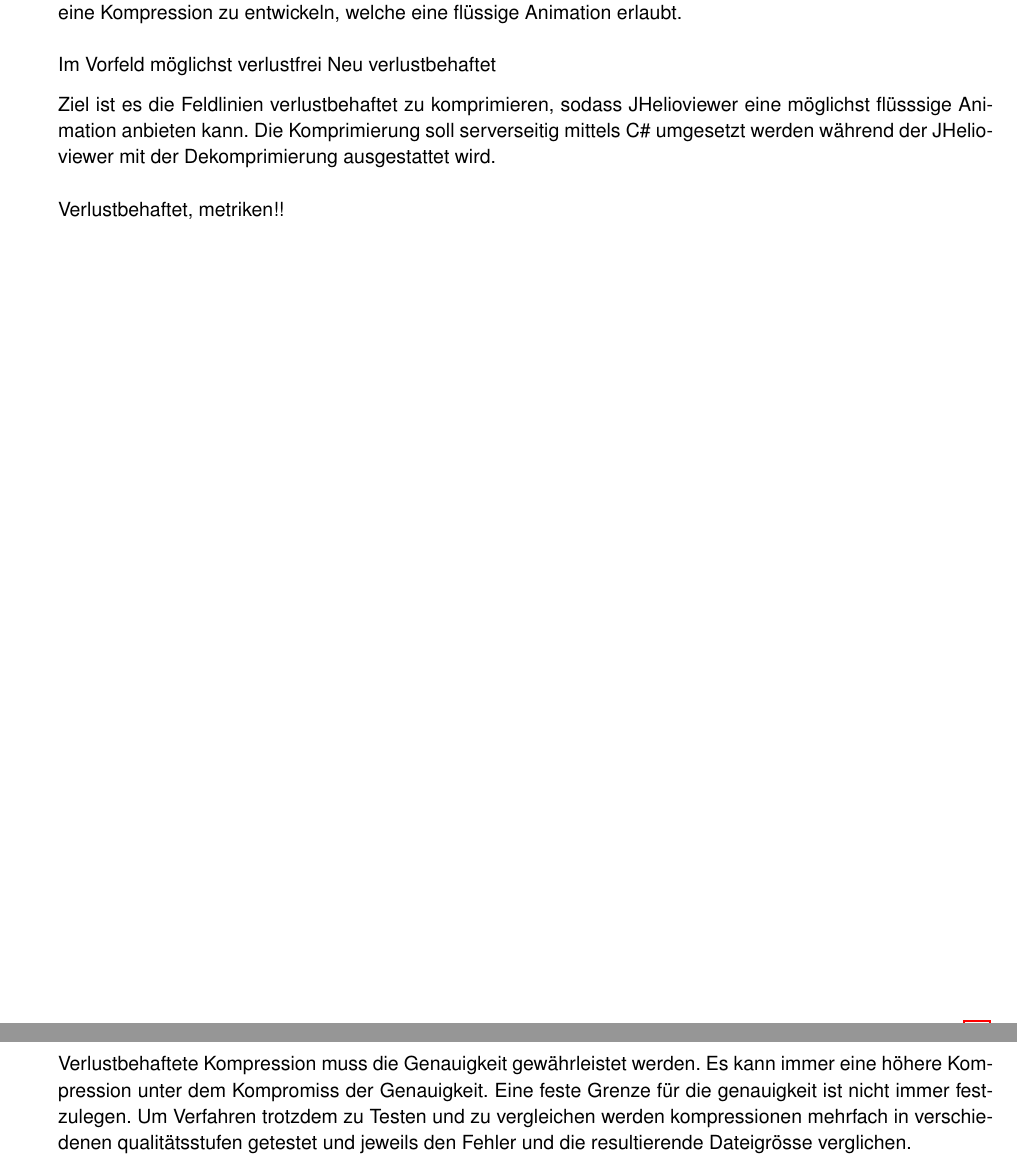
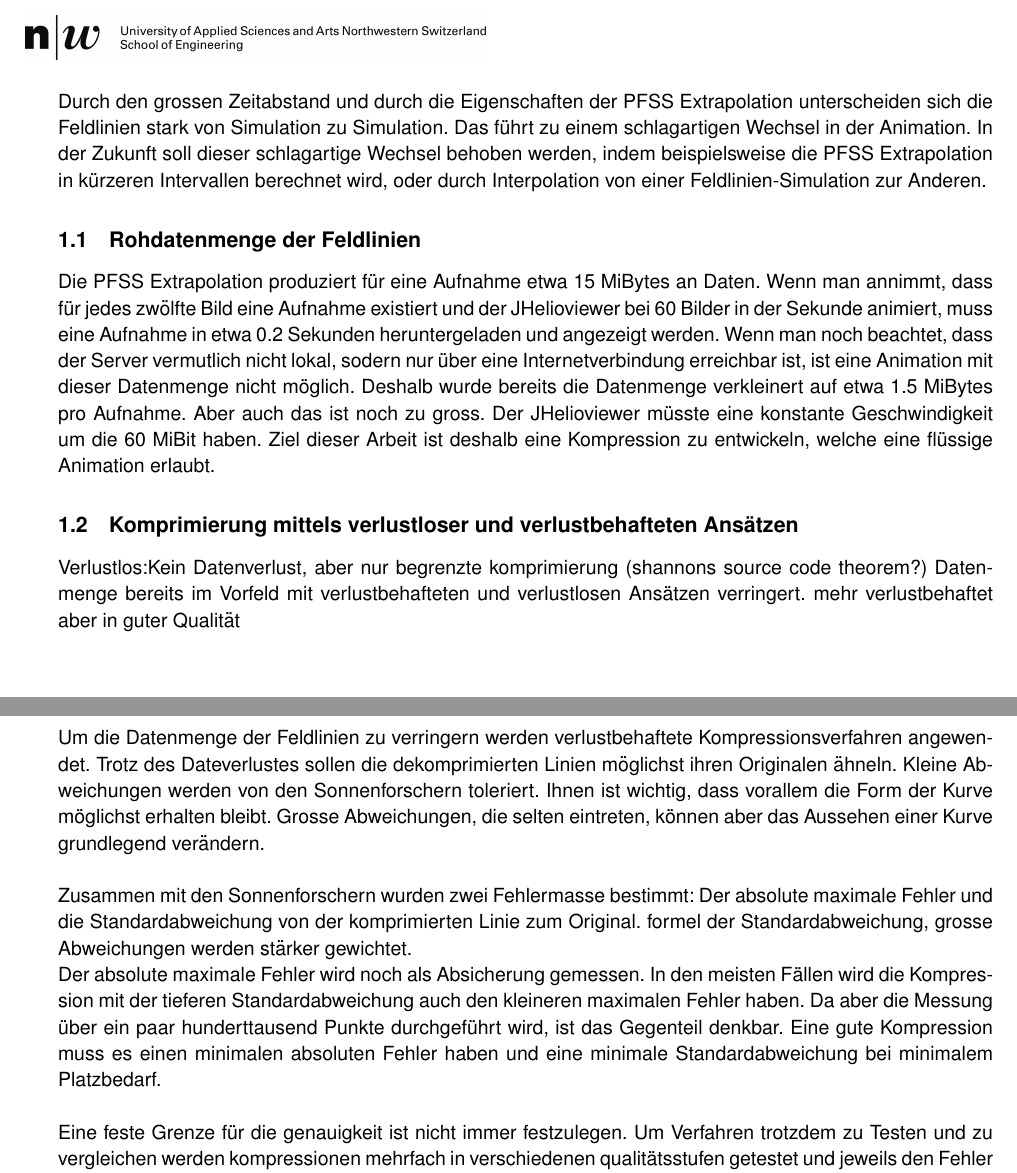
Before and after one commit to deiruch/PFSSCompression, a LaTeX thesis (doc/thesis/thesis.tex, which reads doc/thesis/chapters/einleitung.tex, doc/thesis/chapters/testsetup.tex): two parts of pages 4 and 7 of 14, joined at a grey line, cut at the place of the change. Compiled offline with pdfLaTeX.

Commit message:
did some more doc

```diff
--- a/doc/thesis/chapters/einleitung.tex
+++ b/doc/thesis/chapters/einleitung.tex
@@ -17,12 +17,9 @@ In regelmässigen Abständen sucht der Server nach neuen Oberflächen-Magnetogra
+Jede halbe Stunde schiesst ein Satellit ein Bild der Sonne. Wenn der JHelioviewer also einen Zeitraum animieren soll, existiert für jede halbe Stunde ein Bild der Sonne, eine Aufnahme des Magnetfelds existiert aber nur alle sechs Stunden eine Simulation. Bei einer Animation gibt es also nur für jedes zwölfte Bild neue Feldlinien. Durch den grossen Zeitabstand und durch die Eigenschaften der PFSS Extrapolation unterscheiden sich die Feldlinien stark von Simulation zu Simulation. Das führt zu einem schlagartigen Wechsel in der Animation. In der Zukunft soll dieser schlagartige Wechsel behoben werden, indem beispielsweise die PFSS Extrapolation in kürzeren Intervallen berechnet wird, oder durch Interpolation von einer Feldlinien-Simulation zur Anderen.
 
-Zukunft soll eine Feldlinienanimation angeboten werden, nicht nur alle 6 stunden sondern jede halbe Stunde.
+\subsection{Rohdatenmenge der Feldlinien}
+Die PFSS Extrapolation produziert für eine Aufnahme etwa 15 MiBytes an Daten. Wenn man annimmt, dass für jedes zwölfte Bild eine Aufnahme existiert und der JHelioviewer bei 60 Bilder in der Sekunde animiert, muss eine Aufnahme in etwa 0.2 Sekunden heruntergeladen und angezeigt werden. Wenn man noch beachtet, dass der Server vermutlich nicht lokal, sodern nur über eine Internetverbindung erreichbar ist, ist eine Animation mit dieser Datenmenge nicht möglich. Deshalb wurde bereits die Datenmenge verkleinert auf etwa 1.5 MiBytes pro Aufnahme. Aber auch das ist noch zu gross. Der JHelioviewer müsste eine konstante Geschwindigkeit um die 60 MiBit haben. Ziel dieser Arbeit ist deshalb eine Kompression zu entwickeln, welche eine flüssige Animation erlaubt.
 
-\subsection{Datenmenge ist zu gross für die Datenübertragung}
-Die Feldlinien der Sonne zu einem Zeitpunkt bringen etwa 1.3 MiBytes auf die Waage.
-
-Mit einer vernünftigen Bandbreite ist das flüssige Abspielen der Animation deshalb nicht möglich. Ziel ist es eine Kompression zu entwickeln, welche eine flüssige Animation erlaubt.\\[\baselineskip]
-Im Vorfeld möglichst verlustfrei
-Neu verlustbehaftet
-
-Ziel ist es die Feldlinien verlustbehaftet zu komprimieren, sodass JHelioviewer eine möglichst flüsssige Animation anbieten kann. Die Komprimierung soll serverseitig mittels C\# umgesetzt werden während der JHelioviewer mit der Dekomprimierung ausgestattet wird.\\[\baselineskip]
-Verlustbehaftet, metriken!!
+\subsection{Komprimierung mittels verlustloser und verlustbehafteten Ansätzen}
+Verlustlos:Kein Datenverlust, aber nur begrenzte komprimierung (shannons source code theorem?)
+Datenmenge bereits im Vorfeld  mit verlustbehafteten und verlustlosen Ansätzen verringert.
+mehr verlustbehaftet aber in guter Qualität
--- a/doc/thesis/chapters/testsetup.tex
+++ b/doc/thesis/chapters/testsetup.tex
@@ -1,6 +1,8 @@
 \section{Testsetup}
-Verlustbehaftete Kompression muss die Genauigkeit gewährleistet werden.
-Es kann immer eine höhere Kompression unter dem Kompromiss der Genauigkeit.
+Um die Datenmenge der Feldlinien zu verringern werden verlustbehaftete Kompressionsverfahren angewendet. Trotz des Dateverlustes sollen die dekomprimierten Linien möglichst ihren Originalen ähneln. Kleine Abweichungen werden von den Sonnenforschern toleriert. Ihnen ist wichtig, dass vorallem die Form der Kurve möglichst erhalten bleibt. Grosse Abweichungen, die selten eintreten, können aber das Aussehen einer Kurve grundlegend verändern.\\[\baselineskip]
+Zusammen mit den Sonnenforschern wurden zwei Fehlermasse bestimmt: Der absolute maximale Fehler und die Standardabweichung von der komprimierten Linie zum Original.
+formel der Standardabweichung, grosse Abweichungen werden stärker gewichtet.\\
+Der absolute maximale Fehler wird noch als Absicherung gemessen. In den meisten Fällen wird die Kompression mit der tieferen Standardabweichung auch den kleineren maximalen Fehler haben. Da aber die Messung über ein paar hunderttausend Punkte durchgeführt wird, ist das Gegenteil denkbar. Eine gute Kompression muss es einen minimalen absoluten Fehler haben und eine minimale Standardabweichung bei minimalem Platzbedarf.\\[\baselineskip]
 Eine feste Grenze für die genauigkeit ist nicht immer festzulegen.
 Um Verfahren trotzdem zu Testen und zu vergleichen werden kompressionen mehrfach in verschiedenen qualitätsstufen getestet und jeweils den Fehler und die resultierende Dateigrösse verglichen.
 
```
Also changed, not shown: doc/thesis/pictures/einleitung/server.png, doc/thesis/thesis.pdf, doc/thesis/chapters/einleitung.tex (6 more changed lines), 2 other files.
